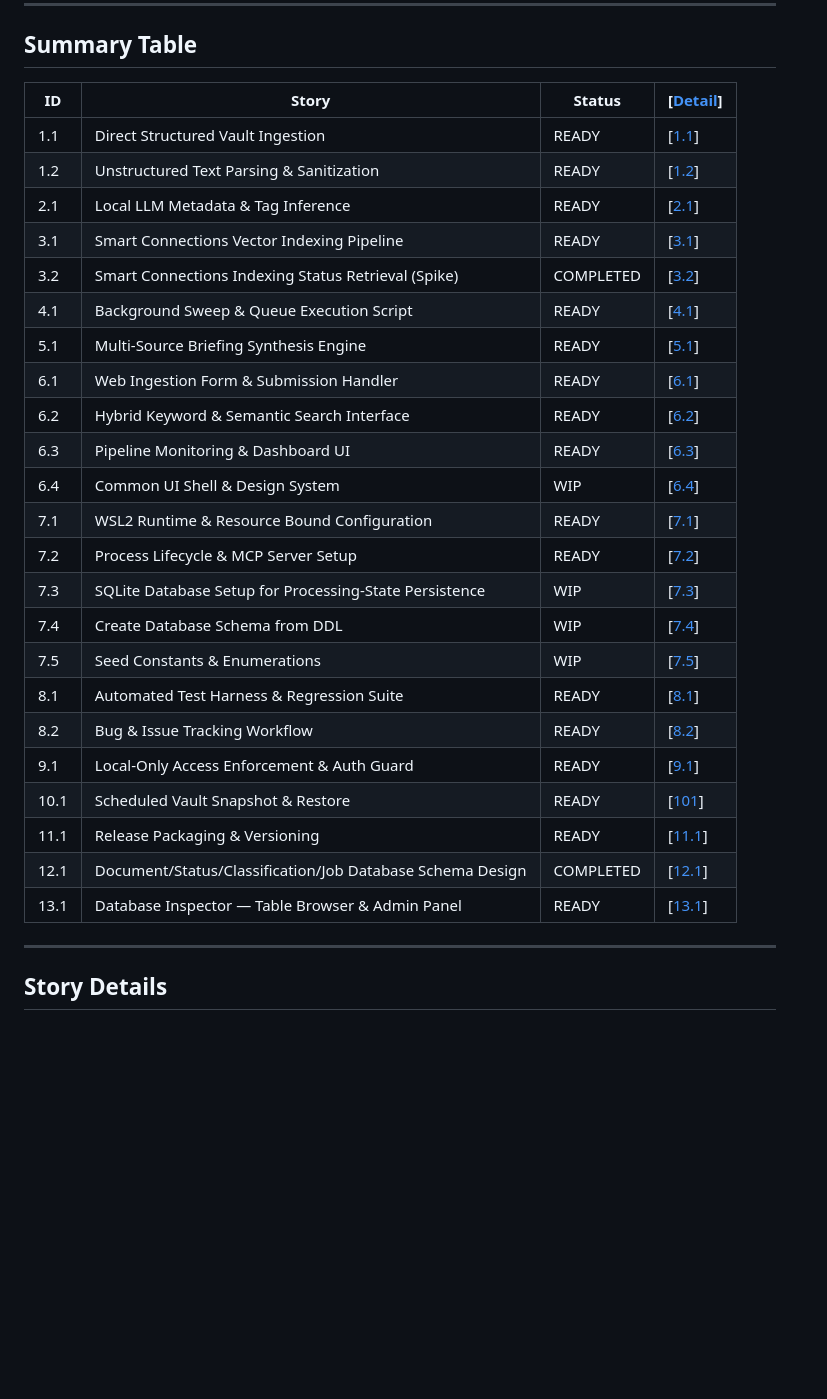
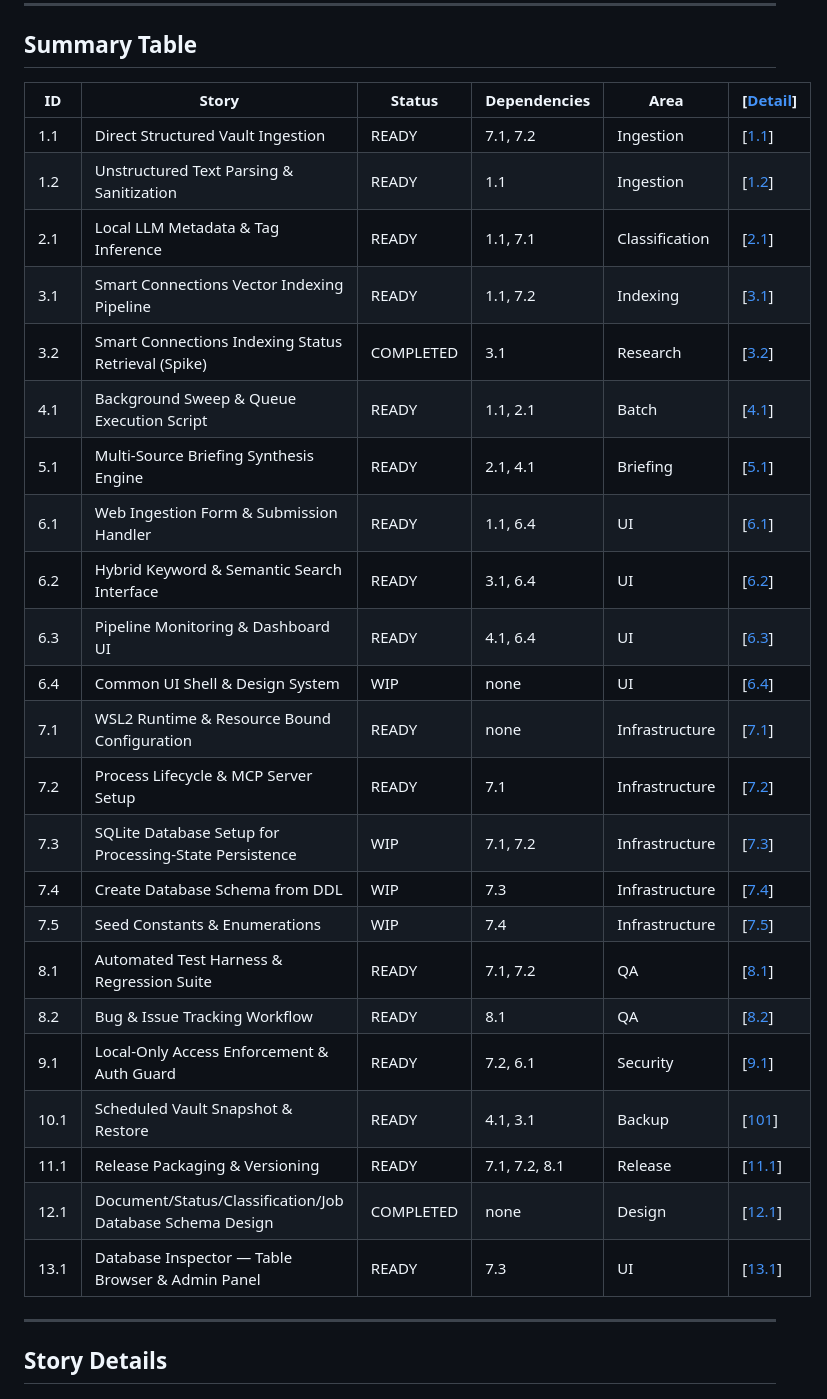
Before and after one commit to rmsantis-cl/4thBrain, a Markdown page: documets/BACKLOG-TRACKER.md, the part around the change. Drawn GitHub-style; blank space fills up the shorter version.

Commit message:
Update BACKLOG-TRACKER summary table with Dependencies and Area columns
- Added Dependencies column (after Status) showing which stories each story depends on
- Added Area column categorizing stories by functional area:
  - UI: Stories 6.1, 6.2, 6.3, 6.4, 13.1 (web interface implementation)
  - Ingestion, Classification, Indexing, Batch, Briefing (core features)
  - Infrastructure, QA, Security, Backup, Release, Design (support/ops)

Co-Authored-By: Claude Haiku 4.5 <noreply@anthropic.com>

```diff
--- a/documets/BACKLOG-TRACKER.md
+++ b/documets/BACKLOG-TRACKER.md
@@ -15,31 +15,31 @@ Master tracking document for all project stories across all epics. Status values
 
 ## Summary Table
 
-| ID | Story | Status | [[Detail](#story-details)] |
-|---|---|---|---|
-| 1.1 | Direct Structured Vault Ingestion | READY | [[1.1](#story-11-direct-structured-vault-ingestion)] |
-| 1.2 | Unstructured Text Parsing & Sanitization | READY | [[1.2](#story-12-unstructured-text-parsing--sanitization)] |
-| 2.1 | Local LLM Metadata & Tag Inference | READY | [[2.1](#story-21-local-llm-metadata--tag-inference)] |
-| 3.1 | Smart Connections Vector Indexing Pipeline | READY | [[3.1](#story-31-smart-connections-vector-indexing-pipeline)] |
-| 3.2 | Smart Connections Indexing Status Retrieval (Spike) | COMPLETED | [[3.2](#spike-32-smart-connections-indexing-status-retrieval)] |
-| 4.1 | Background Sweep & Queue Execution Script | READY | [[4.1](#story-41-background-sweep--queue-execution-script)] |
-| 5.1 | Multi-Source Briefing Synthesis Engine | READY | [[5.1](#story-51-multi-source-briefing-synthesis-engine)] |
-| 6.1 | Web Ingestion Form & Submission Handler | READY | [[6.1](#story-61-web-ingestion-form--submission-handler)] |
-| 6.2 | Hybrid Keyword & Semantic Search Interface | READY | [[6.2](#story-62-hybrid-keyword--semantic-search-interface)] |
-| 6.3 | Pipeline Monitoring & Dashboard UI | READY | [[6.3](#story-63-pipeline-monitoring--dashboard-ui)] |
-| 6.4 | Common UI Shell & Design System | WIP | [[6.4](#story-64-common-ui-shell--design-system)] |
-| 7.1 | WSL2 Runtime & Resource Bound Configuration | READY | [[7.1](#story-71-wsl2-runtime--resource-bound-configuration)] |
-| 7.2 | Process Lifecycle & MCP Server Setup | READY | [[7.2](#story-72-process-lifecycle--mcp-server-setup)] |
-| 7.3 | SQLite Database Setup for Processing-State Persistence | WIP | [[7.3](#story-73-sqlite-database-setup-for-processing-state-persistence)] |
-| 7.4 | Create Database Schema from DDL | WIP | [[7.4](#story-74-create-database-schema-from-ddl)] |
-| 7.5 | Seed Constants & Enumerations | WIP | [[7.5](#story-75-seed-constants--enumerations)] |
-| 8.1 | Automated Test Harness & Regression Suite | READY | [[8.1](#story-81-automated-test-harness--regression-suite)] |
-| 8.2 | Bug & Issue Tracking Workflow | READY | [[8.2](#story-82-bug--issue-tracking-workflow)] |
-| 9.1 | Local-Only Access Enforcement & Auth Guard | READY | [[9.1](#story-91-local-only-access-enforcement--auth-guard)] |
-| 10.1 | Scheduled Vault Snapshot & Restore | READY | [[101](#story-101-scheduled-vault-snapshot--restore)] |
-| 11.1 | Release Packaging & Versioning | READY | [[11.1](#story-111-release-packaging--versioning)] |
-| 12.1 | Document/Status/Classification/Job Database Schema Design | COMPLETED | [[12.1](#story-121-documentstatusclassificationjob-database-schema-design)] |
-| 13.1 | Database Inspector — Table Browser & Admin Panel | READY | [[13.1](#story-131-database-inspector--table-browser--admin-panel)] |
+| ID | Story | Status | Dependencies | Area | [[Detail](#story-details)] |
+|---|---|---|---|---|---|
+| 1.1 | Direct Structured Vault Ingestion | READY | 7.1, 7.2 | Ingestion | [[1.1](#story-11-direct-structured-vault-ingestion)] |
+| 1.2 | Unstructured Text Parsing & Sanitization | READY | 1.1 | Ingestion | [[1.2](#story-12-unstructured-text-parsing--sanitization)] |
+| 2.1 | Local LLM Metadata & Tag Inference | READY | 1.1, 7.1 | Classification | [[2.1](#story-21-local-llm-metadata--tag-inference)] |
+| 3.1 | Smart Connections Vector Indexing Pipeline | READY | 1.1, 7.2 | Indexing | [[3.1](#story-31-smart-connections-vector-indexing-pipeline)] |
+| 3.2 | Smart Connections Indexing Status Retrieval (Spike) | COMPLETED | 3.1 | Research | [[3.2](#spike-32-smart-connections-indexing-status-retrieval)] |
+| 4.1 | Background Sweep & Queue Execution Script | READY | 1.1, 2.1 | Batch | [[4.1](#story-41-background-sweep--queue-execution-script)] |
+| 5.1 | Multi-Source Briefing Synthesis Engine | READY | 2.1, 4.1 | Briefing | [[5.1](#story-51-multi-source-briefing-synthesis-engine)] |
+| 6.1 | Web Ingestion Form & Submission Handler | READY | 1.1, 6.4 | UI | [[6.1](#story-61-web-ingestion-form--submission-handler)] |
+| 6.2 | Hybrid Keyword & Semantic Search Interface | READY | 3.1, 6.4 | UI | [[6.2](#story-62-hybrid-keyword--semantic-search-interface)] |
+| 6.3 | Pipeline Monitoring & Dashboard UI | READY | 4.1, 6.4 | UI | [[6.3](#story-63-pipeline-monitoring--dashboard-ui)] |
+| 6.4 | Common UI Shell & Design System | WIP | none | UI | [[6.4](#story-64-common-ui-shell--design-system)] |
+| 7.1 | WSL2 Runtime & Resource Bound Configuration | READY | none | Infrastructure | [[7.1](#story-71-wsl2-runtime--resource-bound-configuration)] |
+| 7.2 | Process Lifecycle & MCP Server Setup | READY | 7.1 | Infrastructure | [[7.2](#story-72-process-lifecycle--mcp-server-setup)] |
+| 7.3 | SQLite Database Setup for Processing-State Persistence | WIP | 7.1, 7.2 | Infrastructure | [[7.3](#story-73-sqlite-database-setup-for-processing-state-persistence)] |
+| 7.4 | Create Database Schema from DDL | WIP | 7.3 | Infrastructure | [[7.4](#story-74-create-database-schema-from-ddl)] |
+| 7.5 | Seed Constants & Enumerations | WIP | 7.4 | Infrastructure | [[7.5](#story-75-seed-constants--enumerations)] |
+| 8.1 | Automated Test Harness & Regression Suite | READY | 7.1, 7.2 | QA | [[8.1](#story-81-automated-test-harness--regression-suite)] |
+| 8.2 | Bug & Issue Tracking Workflow | READY | 8.1 | QA | [[8.2](#story-82-bug--issue-tracking-workflow)] |
+| 9.1 | Local-Only Access Enforcement & Auth Guard | READY | 7.2, 6.1 | Security | [[9.1](#story-91-local-only-access-enforcement--auth-guard)] |
+| 10.1 | Scheduled Vault Snapshot & Restore | READY | 4.1, 3.1 | Backup | [[101](#story-101-scheduled-vault-snapshot--restore)] |
+| 11.1 | Release Packaging & Versioning | READY | 7.1, 7.2, 8.1 | Release | [[11.1](#story-111-release-packaging--versioning)] |
+| 12.1 | Document/Status/Classification/Job Database Schema Design | COMPLETED | none | Design | [[12.1](#story-121-documentstatusclassificationjob-database-schema-design)] |
+| 13.1 | Database Inspector — Table Browser & Admin Panel | READY | 7.3 | UI | [[13.1](#story-131-database-inspector--table-browser--admin-panel)] |
 
 ---
 
```
